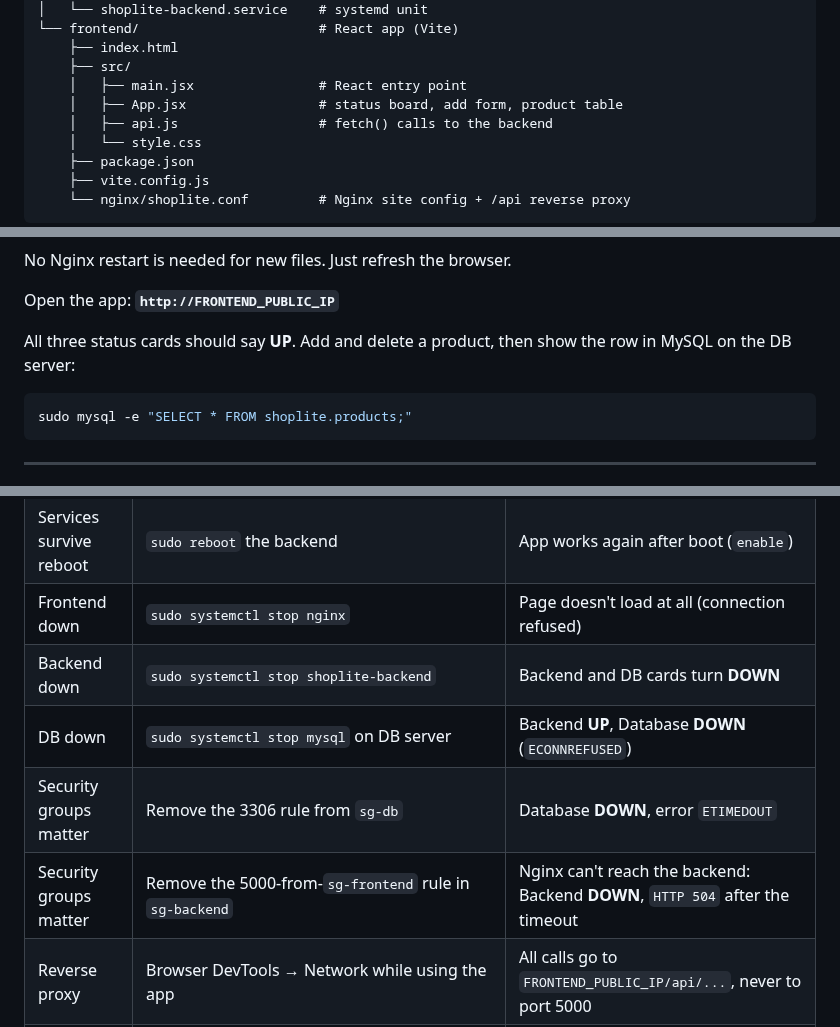
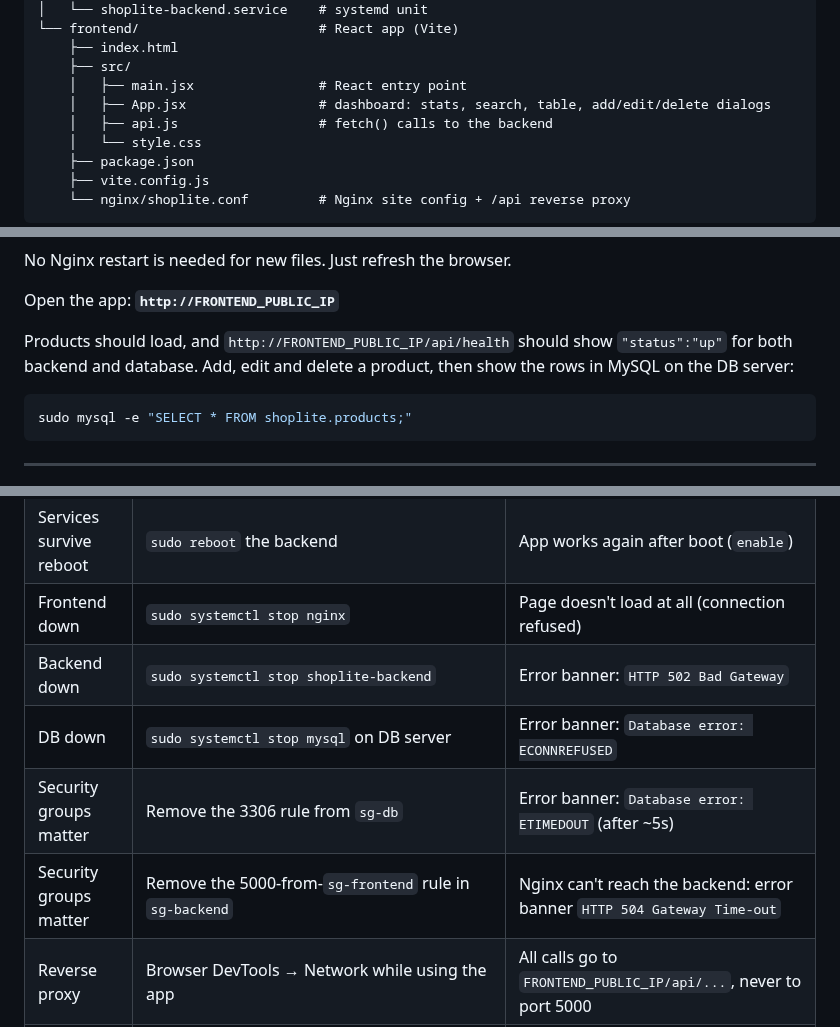
Before and after one commit to awsdevop183/shoplite, a Markdown page: README.md, 3 parts joined by grey strips. Rendered like a GitHub page.

````diff
--- a/README.md
+++ b/README.md
@@ -76,7 +77,7 @@ shoplite/
     ├── index.html
     ├── src/
     │   ├── main.jsx                # React entry point
-    │   ├── App.jsx                 # status board, add form, product table
+    │   ├── App.jsx                 # dashboard: stats, search, table, add/edit/delete dialogs
     │   ├── api.js                  # fetch() calls to the backend
     │   └── style.css
     ├── package.json
@@ -293,8 +294,9 @@ No Nginx restart is needed for new files. Just refresh the browser.
 
 Open the app: **`http://FRONTEND_PUBLIC_IP`**
 
-All three status cards should say **UP**. Add and delete a product, then show
-the row in MySQL on the DB server:
+Products should load, and `http://FRONTEND_PUBLIC_IP/api/health` should show
+`"status":"up"` for both backend and database. Add, edit and delete a product, then
+show the rows in MySQL on the DB server:
 
 ```bash
 sudo mysql -e "SELECT * FROM shoplite.products;"
@@ -309,10 +311,10 @@ sudo mysql -e "SELECT * FROM shoplite.products;"
 | Services auto-restart | `sudo kill -9 $(pgrep -f "node server.js")` on backend | Comes back in ~5s (`Restart=always`) |
 | Services survive reboot | `sudo reboot` the backend | App works again after boot (`enable`) |
 | Frontend down | `sudo systemctl stop nginx` | Page doesn't load at all (connection refused) |
-| Backend down | `sudo systemctl stop shoplite-backend` | Backend and DB cards turn **DOWN** |
-| DB down | `sudo systemctl stop mysql` on DB server | Backend **UP**, Database **DOWN** (`ECONNREFUSED`) |
-| Security groups matter | Remove the 3306 rule from `sg-db` | Database **DOWN**, error `ETIMEDOUT` |
-| Security groups matter | Remove the 5000-from-`sg-frontend` rule in `sg-backend` | Nginx can't reach the backend: Backend **DOWN**, `HTTP 504` after the timeout |
+| Backend down | `sudo systemctl stop shoplite-backend` | Error banner: `HTTP 502 Bad Gateway` |
+| DB down | `sudo systemctl stop mysql` on DB server | Error banner: `Database error: ECONNREFUSED` |
+| Security groups matter | Remove the 3306 rule from `sg-db` | Error banner: `Database error: ETIMEDOUT` (after ~5s) |
+| Security groups matter | Remove the 5000-from-`sg-frontend` rule in `sg-backend` | Nginx can't reach the backend: error banner `HTTP 504 Gateway Time-out` |
 | Reverse proxy | Browser DevTools → Network while using the app | All calls go to `FRONTEND_PUBLIC_IP/api/...`, never to port 5000 |
 | Private IPs vs browser | From your laptop: `curl http://BACKEND_PRIVATE_IP:5000/api/health` | Fails, while the same command on the frontend EC2 works. Only servers in the VPC can reach private IPs |
 | DB is private | From your laptop: `mysql -h DB_PUBLIC_IP ...` | Times out, since only `sg-backend` is allowed |
````
Also changed, not shown: other parts of README.md (+12 -11 lines), docs/screenshot.png, 4 other files.
